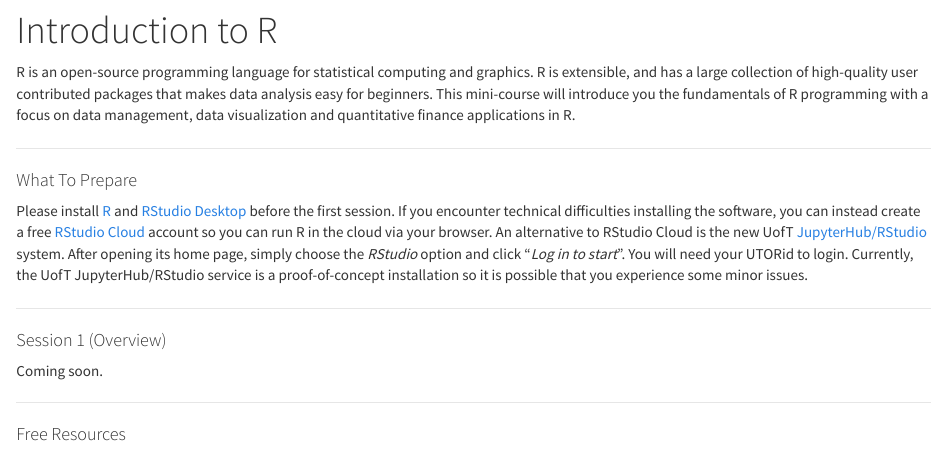
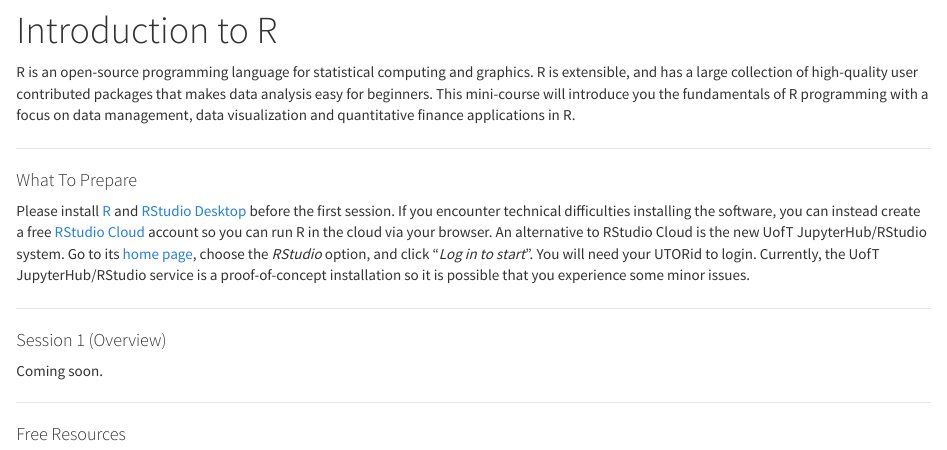
Before and after one commit to tdmdal/r-tutorial-202021-winter, an R Markdown document (index.Rmd): the page in a window 1100 px wide, from 80 px down. Rendered offline with R 4.5, knitr and Pandoc, with nearby package versions.

Commit message:
changed wording of uoft jupyterhub

```diff
--- a/index.Rmd
+++ b/index.Rmd
@@ -8,7 +8,7 @@ R is an open-source programming language for statistical computing and graphics.
 
 #### What To Prepare
 
-Please install [R](https://www.r-project.org/) and [RStudio Desktop](https://rstudio.com/products/rstudio/download/) before the first session. If you encounter technical difficulties installing the software, you can instead create a free [RStudio Cloud](https://rstudio.cloud/) account so you can run R in the cloud via your browser. An alternative to RStudio Cloud is the new UofT [JupyterHub/RStudio](https://jupyter.utoronto.ca/hub/login) system. After opening its home page, simply choose the *RStudio* option and click "*Log in to start*". You will need your UTORid to login. Currently, the UofT JupyterHub/RStudio service is a proof-of-concept installation so it is possible that you experience some minor issues.
+Please install [R](https://www.r-project.org/) and [RStudio Desktop](https://rstudio.com/products/rstudio/download/) before the first session. If you encounter technical difficulties installing the software, you can instead create a free [RStudio Cloud](https://rstudio.cloud/) account so you can run R in the cloud via your browser. An alternative to RStudio Cloud is the new UofT JupyterHub/RStudio system. Go to its [home page](https://jupyter.utoronto.ca/hub/login), choose the *RStudio* option, and click "*Log in to start*". You will need your UTORid to login. Currently, the UofT JupyterHub/RStudio service is a proof-of-concept installation so it is possible that you experience some minor issues.
 
 ---
 
```
Also changed, not shown: 1 other file.
